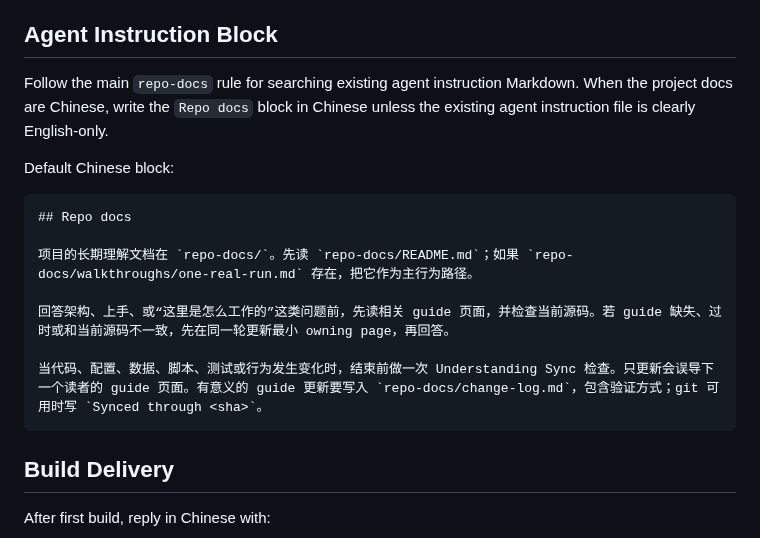
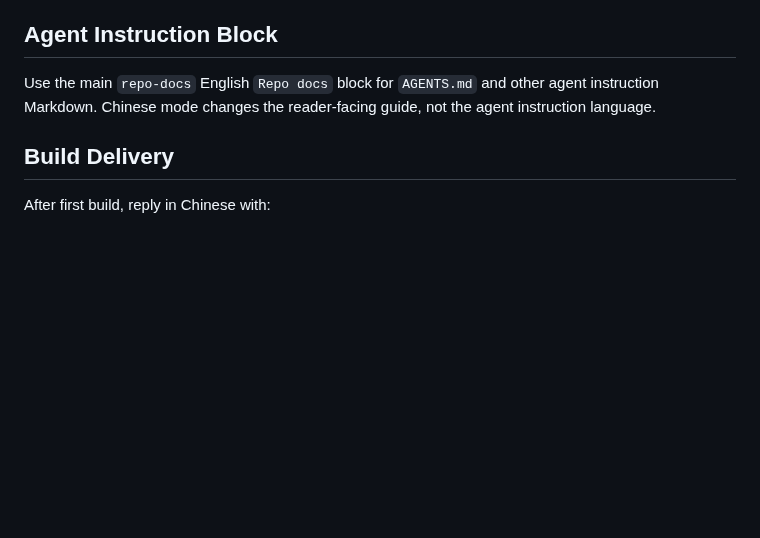
Before and after one commit to YurunChen/repo-docs-skills, a Markdown page: repo-docs-zh/SKILL.md, the part around the change. Rendered like a GitHub page; blank space fills up the shorter version.

Commit message:
Use English agent block for Chinese overlay

````diff
--- a/repo-docs-zh/SKILL.md
+++ b/repo-docs-zh/SKILL.md
@@ -82,19 +82,7 @@ Bad:
 
 ## Agent Instruction Block
 
-Follow the main `repo-docs` rule for searching existing agent instruction Markdown. When the project docs are Chinese, write the `Repo docs` block in Chinese unless the existing agent instruction file is clearly English-only.
-
-Default Chinese block:
-
-```markdown
-## Repo docs
-
-项目的长期理解文档在 `repo-docs/`。先读 `repo-docs/README.md`；如果 `repo-docs/walkthroughs/one-real-run.md` 存在，把它作为主行为路径。
-
-回答架构、上手、或“这里是怎么工作的”这类问题前，先读相关 guide 页面，并检查当前源码。若 guide 缺失、过时或和当前源码不一致，先在同一轮更新最小 owning page，再回答。
-
-当代码、配置、数据、脚本、测试或行为发生变化时，结束前做一次 Understanding Sync 检查。只更新会误导下一个读者的 guide 页面。有意义的 guide 更新要写入 `repo-docs/change-log.md`，包含验证方式；git 可用时写 `Synced through <sha>`。
-```
+Use the main `repo-docs` English `Repo docs` block for `AGENTS.md` and other agent instruction Markdown. Chinese mode changes the reader-facing guide, not the agent instruction language.
 
 ## Build Delivery
 
````
